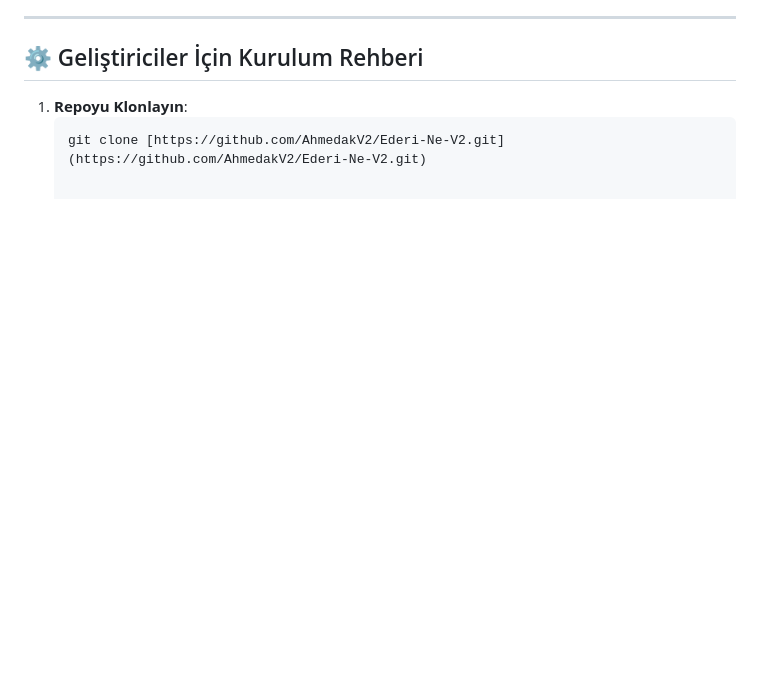
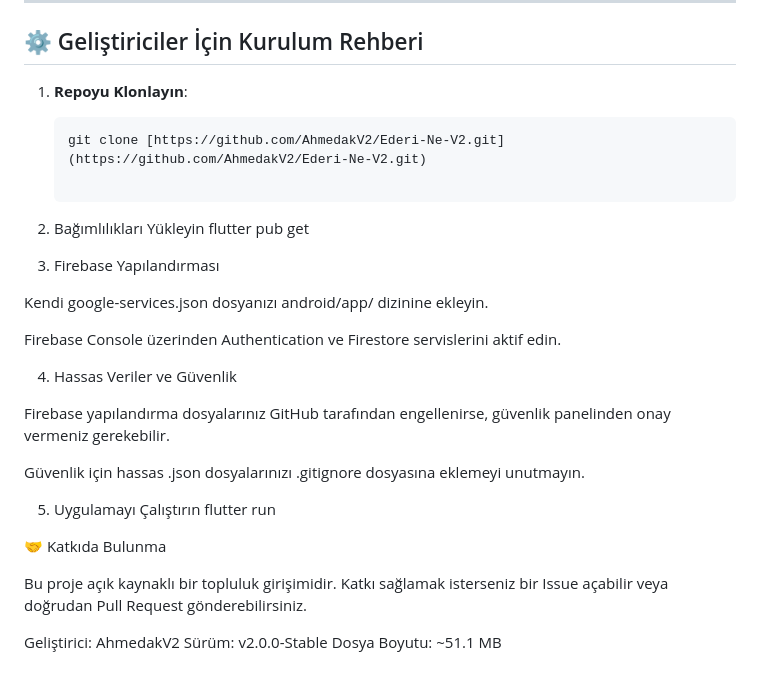
Before and after one commit to AhmedakV2/Ederi-Ne-V2, a Markdown page: README.md, the part around the change. Drawn GitHub-style; blank space fills up the shorter version.

Commit message:
Update README with Firebase setup and contribution info
Added installation and configuration instructions for Firebase, security guidelines, and contribution details.

````diff
--- a/README.md
+++ b/README.md
@@ -76,3 +76,30 @@ Bu güncelleme, projenin beta aşamasından tam kararlı sürüme geçişini tem
 1. **Repoyu Klonlayın**:
    ```bash
    git clone [https://github.com/AhmedakV2/Ederi-Ne-V2.git](https://github.com/AhmedakV2/Ederi-Ne-V2.git)
+
+2. Bağımlılıkları Yükleyin
+flutter pub get
+
+3. Firebase Yapılandırması
+
+Kendi google-services.json dosyanızı android/app/ dizinine ekleyin.
+
+Firebase Console üzerinden Authentication ve Firestore servislerini aktif edin.
+
+4. Hassas Veriler ve Güvenlik
+
+Firebase yapılandırma dosyalarınız GitHub tarafından engellenirse, güvenlik panelinden onay vermeniz gerekebilir.
+
+Güvenlik için hassas .json dosyalarınızı .gitignore dosyasına eklemeyi unutmayın.
+
+5. Uygulamayı Çalıştırın
+flutter run
+
+🤝 Katkıda Bulunma
+
+Bu proje açık kaynaklı bir topluluk girişimidir.
+Katkı sağlamak isterseniz bir Issue açabilir veya doğrudan Pull Request gönderebilirsiniz.
+
+Geliştirici: AhmedakV2
+Sürüm: v2.0.0-Stable
+Dosya Boyutu: ~51.1 MB
````
